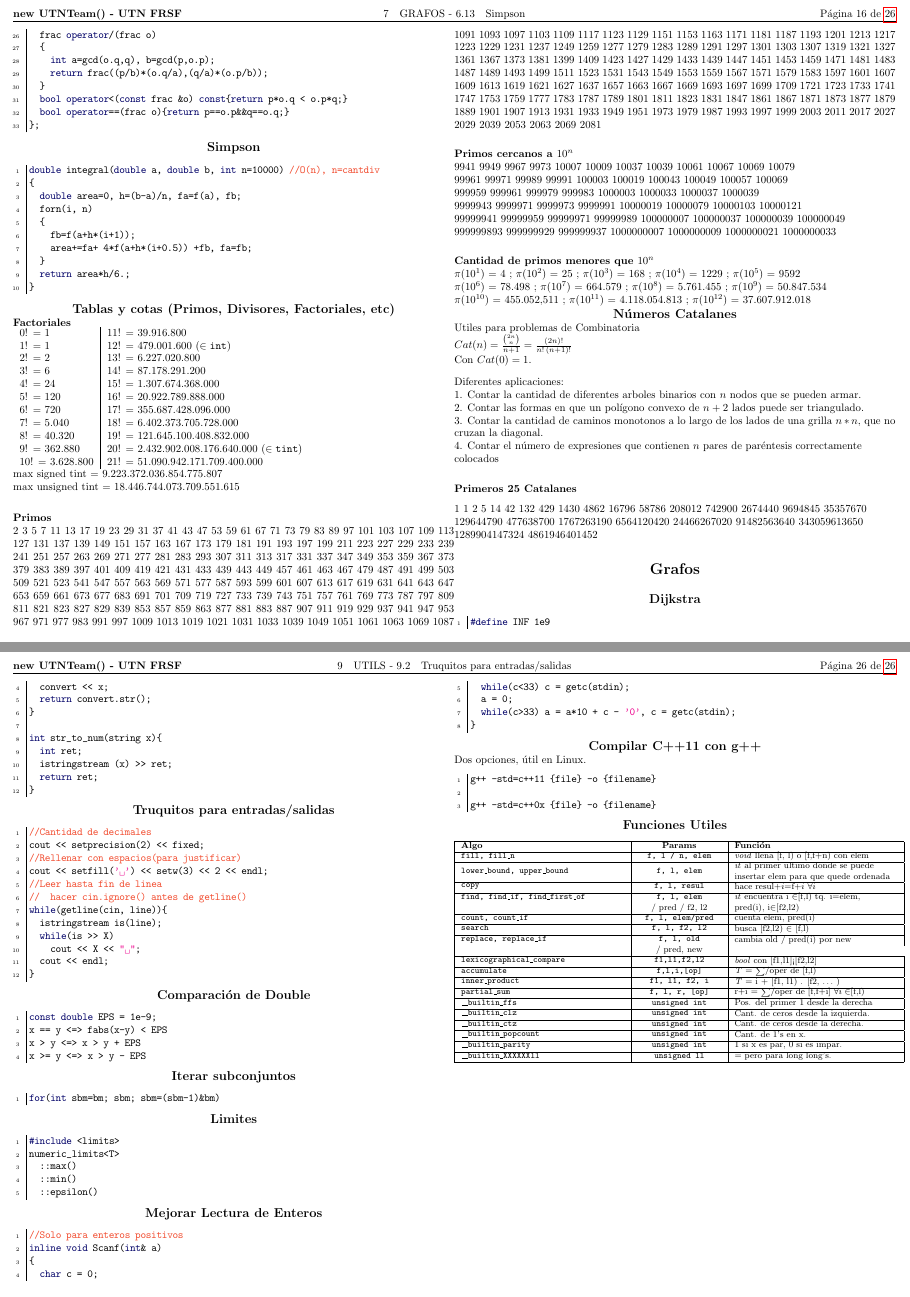
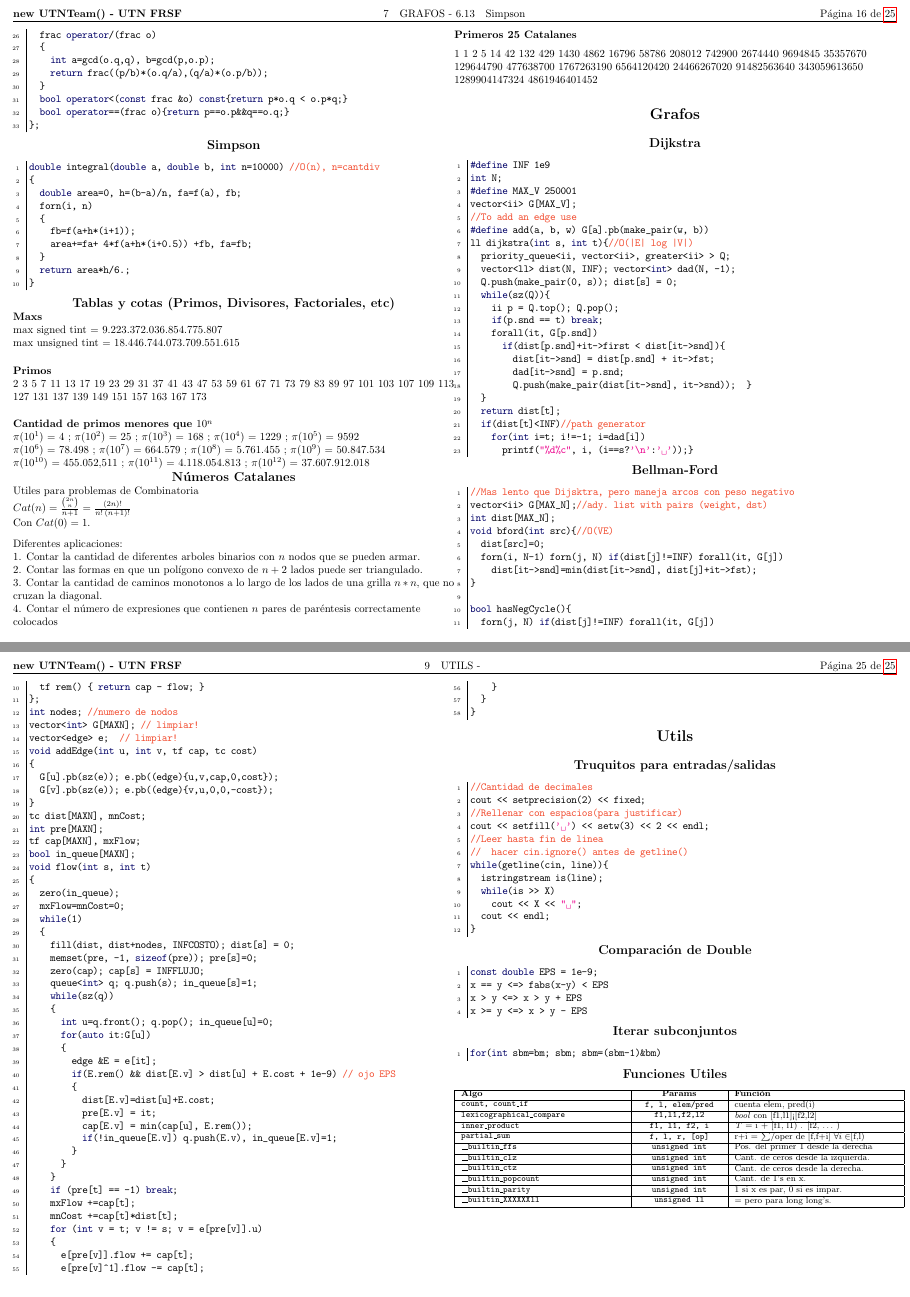
Before and after one commit to matramos/elrejunte, a LaTeX document (notebook/notebook_finals.tex): pages 16 and 26 of 26 before the commit and pages 16 and 25 of 25 after it, joined at a grey line. The pictures show the PDF file notebook/notebook_finals.pdf that the author committed with the source.

Commit message:
Se definio para que quede de 25 paginas
Se borraron primos y factoriales (se pueden calcular con script y con calculadora)
Se sacaron algunas funciones utiles

```diff
--- a/notebook/notebook_finals.tex
+++ b/notebook/notebook_finals.tex
@@ -322,21 +318,7 @@ Sea $n=\prod{p_i^{k_i}}$, fact(n) genera un map donde a cada $p_i$ le asocia su
 
 \subsection{Tablas y cotas (Primos, Divisores, Factoriales, etc)}
 %\subsubsection{
-\paragraph{Factoriales} \ \\
-\begin{tabular}{l|l}
-0! =	1             & 11! = 39.916.800  \\
-1! =	1             & 12! =	479.001.600	($\in \mathtt{int}$)\\
-2! =	2             & 13! =	6.227.020.800	\\
-3! =	6             & 14! =	87.178.291.200	\\
-4! =	24            & 15! =	1.307.674.368.000	\\
-5! =	120   			  & 16! =	20.922.789.888.000	\\
-6! =	720           & 17! =	355.687.428.096.000	\\
-7! =	5.040	        & 18! =	6.402.373.705.728.000	\\
-8! =	40.320	      & 19! =	121.645.100.408.832.000	\\
-9! =	362.880       & 20! =	2.432.902.008.176.640.000	($\in \mathtt{tint}$) \\
-10! =	3.628.800     & 21! =	51.090.942.171.709.400.000
-\end{tabular}
-
+\paragraph{Maxs} \ \\
 max signed tint = 9.223.372.036.854.775.807 \\
 max unsigned tint = 18.446.744.073.709.551.615
 %\subsubsection{
@@ -345,42 +327,6 @@ max unsigned tint = 18.446.744.073.709.551.615
 31 37 41 43 47 53 59 61 67 71
 73 79 83 89 97 101 103 107 109 113
 127 131 137 139 149 151 157 163 167 173
-179 181 191 193 197 199 211 223 227 229
-233 239 241 251 257 263 269 271 277 281
-283 293 307 311 313 317 331 337 347 349
-353 359 367 373 379 383 389 397 401 409
-419 421 431 433 439 443 449 457 461 463
-467 479 487 491 499 503 509 521 523 541
-547 557 563 569 571 577 587 593 599 601
-607 613 617 619 631 641 643 647 653 659
-661 673 677 683 691 701 709 719 727 733
-739 743 751 757 761 769 773 787 797 809
-811 821 823 827 829 839 853 857 859 863
-877 881 883 887 907 911 919 929 937 941
-947 953 967 971 977 983 991 997 1009 1013
-1019 1021 1031 1033 1039 1049 1051 1061 1063 1069
-1087 1091 1093 1097 1103 1109 1117 1123 1129 1151
-1153 1163 1171 1181 1187 1193 1201 1213 1217 1223
-1229 1231 1237 1249 1259 1277 1279 1283 1289 1291
-1297 1301 1303 1307 1319 1321 1327 1361 1367 1373
-1381 1399 1409 1423 1427 1429 1433 1439 1447 1451
-1453 1459 1471 1481 1483 1487 1489 1493 1499 1511
-1523 1531 1543 1549 1553 1559 1567 1571 1579 1583
-1597 1601 1607 1609 1613 1619 1621 1627 1637 1657
-1663 1667 1669 1693 1697 1699 1709 1721 1723 1733
-1741 1747 1753 1759 1777 1783 1787 1789 1801 1811
-1823 1831 1847 1861 1867 1871 1873 1877 1879 1889
-1901 1907 1913 1931 1933 1949 1951 1973 1979 1987
-1993 1997 1999 2003 2011 2017 2027 2029 2039 2053
-2063 2069 2081
-
-\paragraph{Primos cercanos a $10^n$}\ \\
-9941 9949 9967 9973 10007 10009 10037 10039 10061 10067 10069 10079\\
-99961 99971 99989 99991 100003 100019 100043 100049 100057 100069\\
-999959 999961 999979 999983 1000003 1000033 1000037 1000039\\
-9999943 9999971 9999973 9999991 10000019 10000079 10000103 10000121\\
-99999941 99999959 99999971 99999989 100000007 100000037 100000039 100000049\\
-999999893 999999929 999999937 1000000007 1000000009 1000000021 1000000033
 
 \paragraph{Cantidad de primos menores que $10^n$}\ \\
 $\pi(10^1)$ = 4 ;
@@ -488,13 +432,3 @@ Componente Fuertemente Conexa
 \lstinputlisting[language=C++]{secciones/utils/comparar_double.cpp}
 \subsection{Iterar subconjuntos}
 \lstinputlisting[language=C++]{secciones/utils/iterar_subconjuntos.cpp}
-\subsection{Limites}
-\lstinputlisting[language=C++]{secciones/utils/limites.cpp}
-\subsection{Mejorar Lectura de Enteros}
-\lstinputlisting[language=C++]{secciones/utils/mejora_lectura_enteros.cpp}
-\subsection{Compilar C++11 con g++}
-Dos opciones, \'util en Linux.
-\begin{code}
-g++ -std=c++11 {file} -o {filename}
-
-g++ -std=c++0x {file} -o {filename}
```
Also changed, not shown: notebook/notebook_finals.pdf, notebook/notebook_finals.tex (30 more changed lines).
